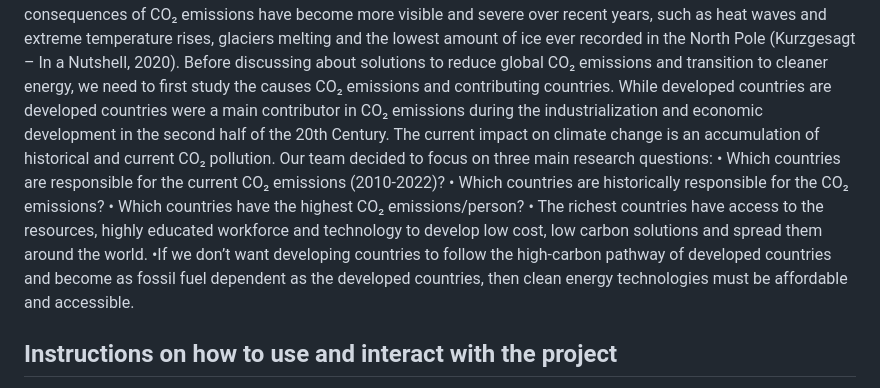
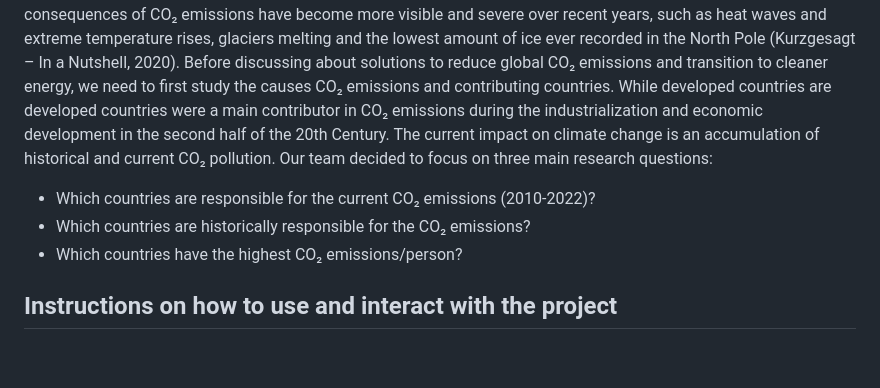
Before and after one commit to mandarakadya-code/project-3-team-1, a Markdown page: README.md, the part around the change. Drawn GitHub-style; blank space fills up the shorter version.

```diff
--- a/README.md
+++ b/README.md
@@ -4,12 +4,11 @@ Overview of project
 As carbon dioxide emissions is a main cause of global climate change and there has been a great increase of CO₂ emissions over the past 30 years, our team decided to study the CO₂ emissions and identify the main countries contributing to the CO₂ emissions both historically from 1960-1980 and over recent years (2010-2022). The consequences of CO₂ emissions have become more visible and severe over recent years, such as heat waves and extreme temperature rises, glaciers melting and the lowest amount of ice ever recorded in the North Pole (Kurzgesagt – In a Nutshell, 2020).
 Before discussing about solutions to reduce global CO₂ emissions and transition to cleaner energy, we need to first study the causes CO₂ emissions and contributing countries. While developed countries are developed countries were a main contributor in CO₂ emissions during the industrialization and economic development in the second half of the 20th Century. The current impact on climate change is an accumulation of historical and current CO₂ pollution.
 Our team decided to focus on three main research questions:
-•	Which countries are responsible for the current CO₂ emissions (2010-2022)?
-•	Which countries are historically responsible for the CO₂ emissions?
-•	Which countries have the highest CO₂ emissions/person?
-• The richest countries have access to the resources, highly educated workforce and technology to develop low cost, low carbon solutions and spread them around the world.
-•If we don’t want developing countries to follow the high-carbon pathway of developed countries and become as fossil fuel dependent as the developed countries, then clean energy technologies must be affordable and accessible.
 
+
+- Which countries are responsible for the current CO₂ emissions (2010-2022)?
+- Which countries are historically responsible for the CO₂ emissions?
+- Which countries have the highest CO₂ emissions/person?
 
 Instructions on how to use and interact with the project
 ---------------------------------------------------------
```
